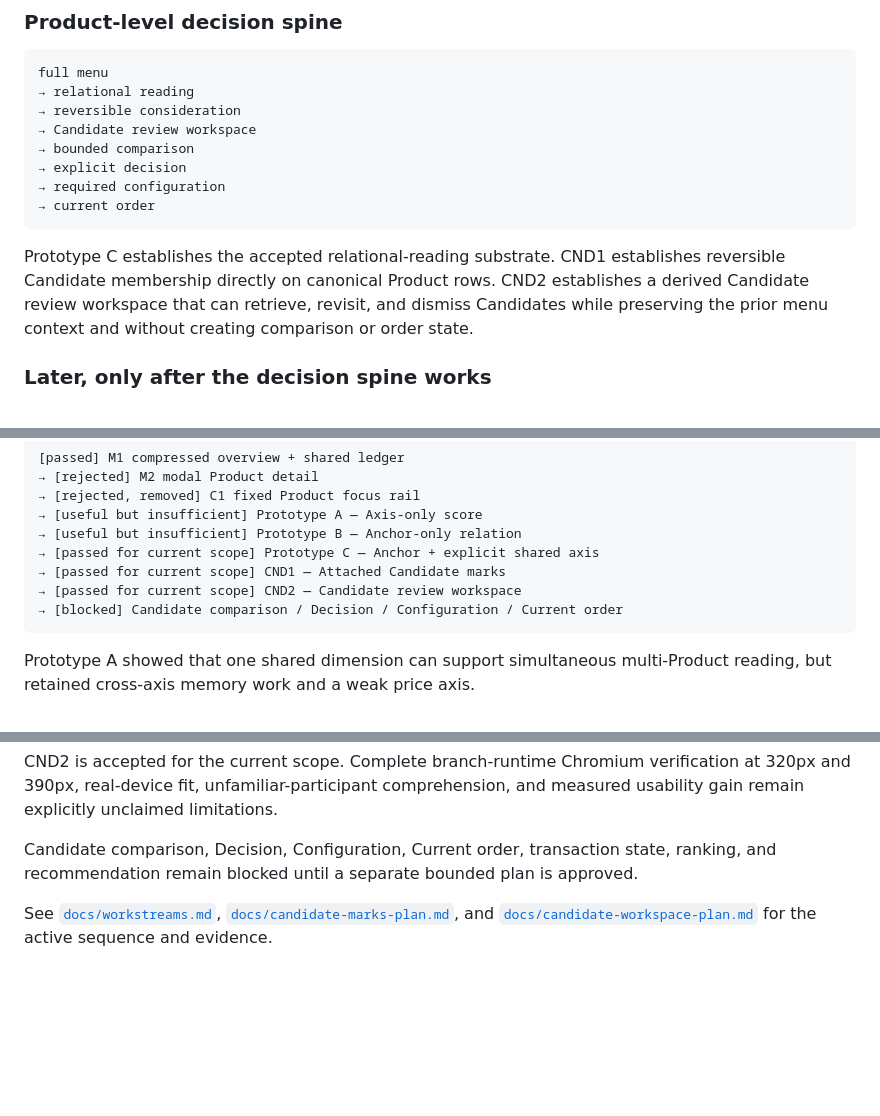
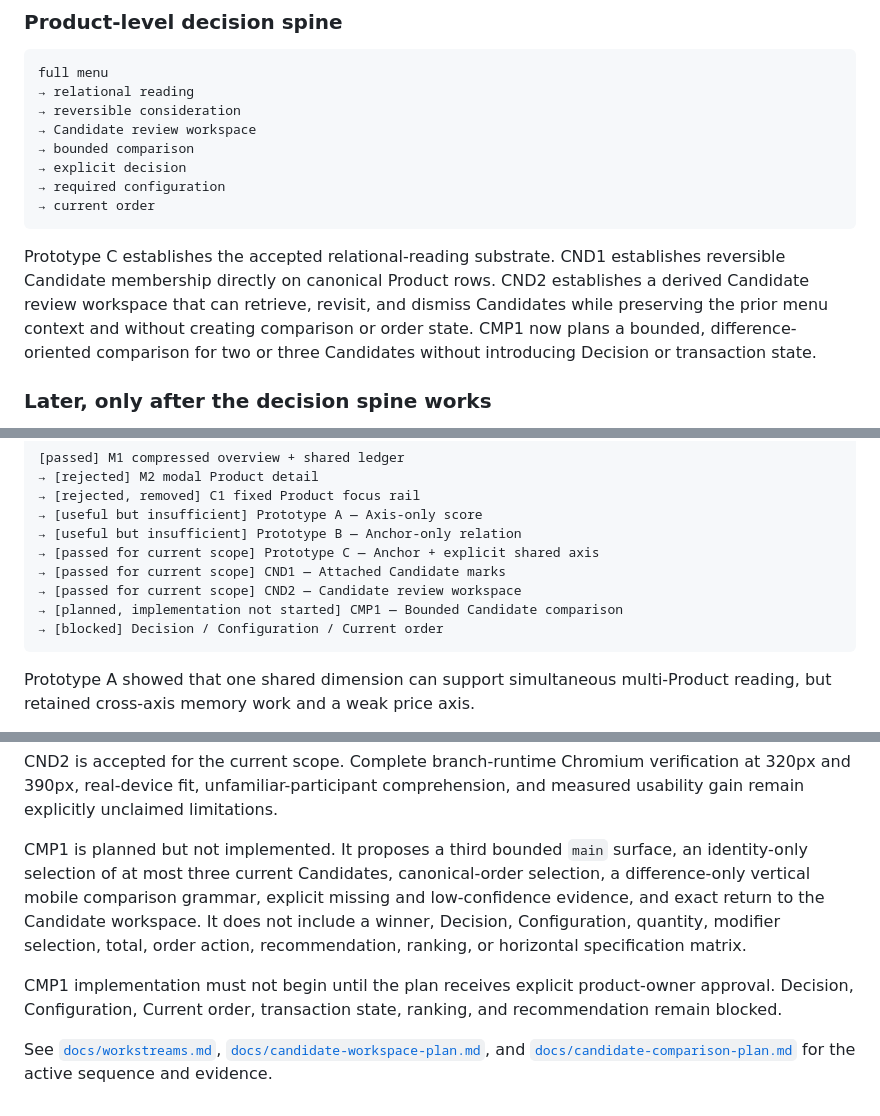
Before and after one commit to a20030824/menu-lens, a Markdown page: README.md, 3 parts joined by grey strips. Rendered like a GitHub page; blank space fills up the shorter version.

Commit message:
docs(readme): add bounded comparison plan

````diff
--- a/README.md
+++ b/README.md
@@ -62,7 +62,7 @@ full menu
 → current order
 ```
 
-Prototype C establishes the accepted relational-reading substrate. CND1 establishes reversible Candidate membership directly on canonical Product rows. CND2 establishes a derived Candidate review workspace that can retrieve, revisit, and dismiss Candidates while preserving the prior menu context and without creating comparison or order state.
+Prototype C establishes the accepted relational-reading substrate. CND1 establishes reversible Candidate membership directly on canonical Product rows. CND2 establishes a derived Candidate review workspace that can retrieve, revisit, and dismiss Candidates while preserving the prior menu context and without creating comparison or order state. CMP1 now plans a bounded, difference-oriented comparison for two or three Candidates without introducing Decision or transaction state.
 
 ### Later, only after the decision spine works
 
@@ -146,7 +147,8 @@ The customer decision spine is active on Draft PR #4:
 → [passed for current scope] Prototype C — Anchor + explicit shared axis
 → [passed for current scope] CND1 — Attached Candidate marks
 → [passed for current scope] CND2 — Candidate review workspace
-→ [blocked] Candidate comparison / Decision / Configuration / Current order
+→ [planned, implementation not started] CMP1 — Bounded Candidate comparison
+→ [blocked] Decision / Configuration / Current order
 ```
 
 Prototype A showed that one shared dimension can support simultaneous multi-Product reading, but retained cross-axis memory work and a weak price axis.
@@ -163,6 +165,8 @@ CND2's reviews corrected final-removal Back focus, sold-out locator focus, unnec
 
 CND2 is accepted for the current scope. Complete branch-runtime Chromium verification at 320px and 390px, real-device fit, unfamiliar-participant comprehension, and measured usability gain remain explicitly unclaimed limitations.
 
-Candidate comparison, Decision, Configuration, Current order, transaction state, ranking, and recommendation remain blocked until a separate bounded plan is approved.
+CMP1 is planned but not implemented. It proposes a third bounded `main` surface, an identity-only selection of at most three current Candidates, canonical-order selection, a difference-only vertical mobile comparison grammar, explicit missing and low-confidence evidence, and exact return to the Candidate workspace. It does not include a winner, Decision, Configuration, quantity, modifier selection, total, order action, recommendation, ranking, or horizontal specification matrix.
 
-See [`docs/workstreams.md`](docs/workstreams.md), [`docs/candidate-marks-plan.md`](docs/candidate-marks-plan.md), and [`docs/candidate-workspace-plan.md`](docs/candidate-workspace-plan.md) for the active sequence and evidence.
+CMP1 implementation must not begin until the plan receives explicit product-owner approval. Decision, Configuration, Current order, transaction state, ranking, and recommendation remain blocked.
+
+See [`docs/workstreams.md`](docs/workstreams.md), [`docs/candidate-workspace-plan.md`](docs/candidate-workspace-plan.md), and [`docs/candidate-comparison-plan.md`](docs/candidate-comparison-plan.md) for the active sequence and evidence.
````
Also changed, not shown: other parts of README.md (+1 -0 lines).
